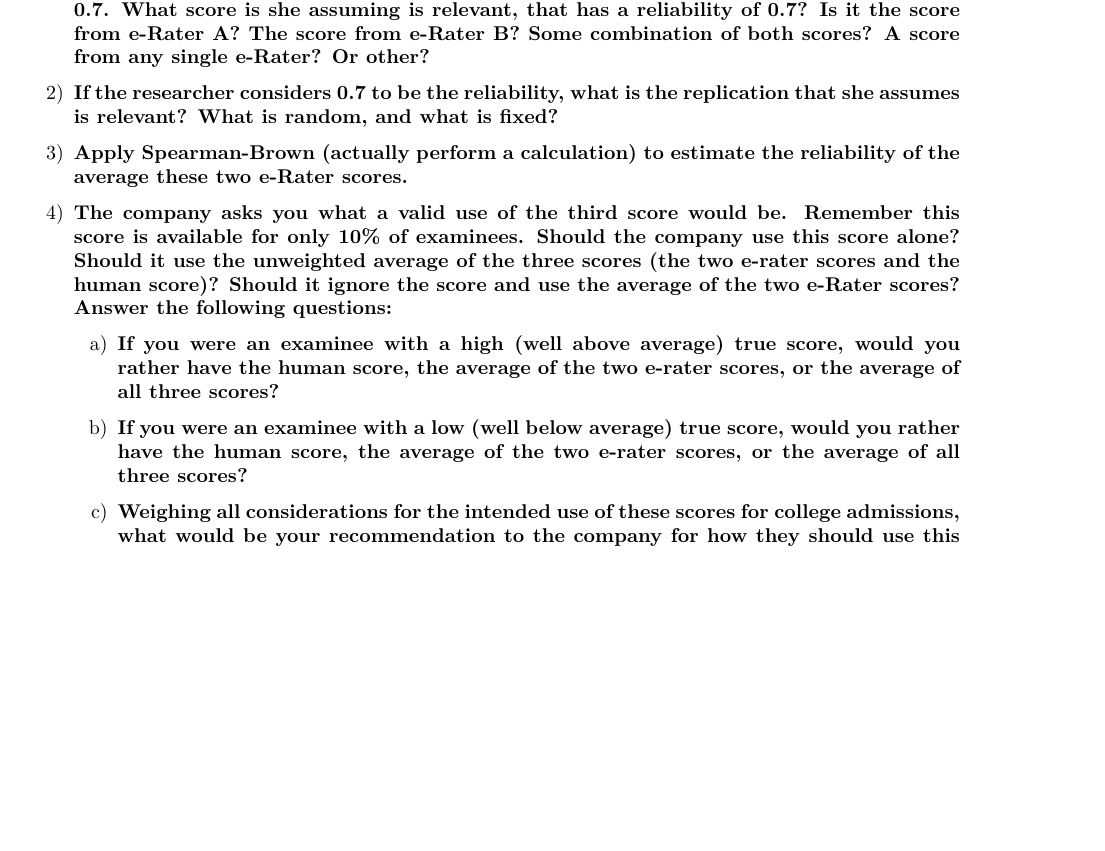
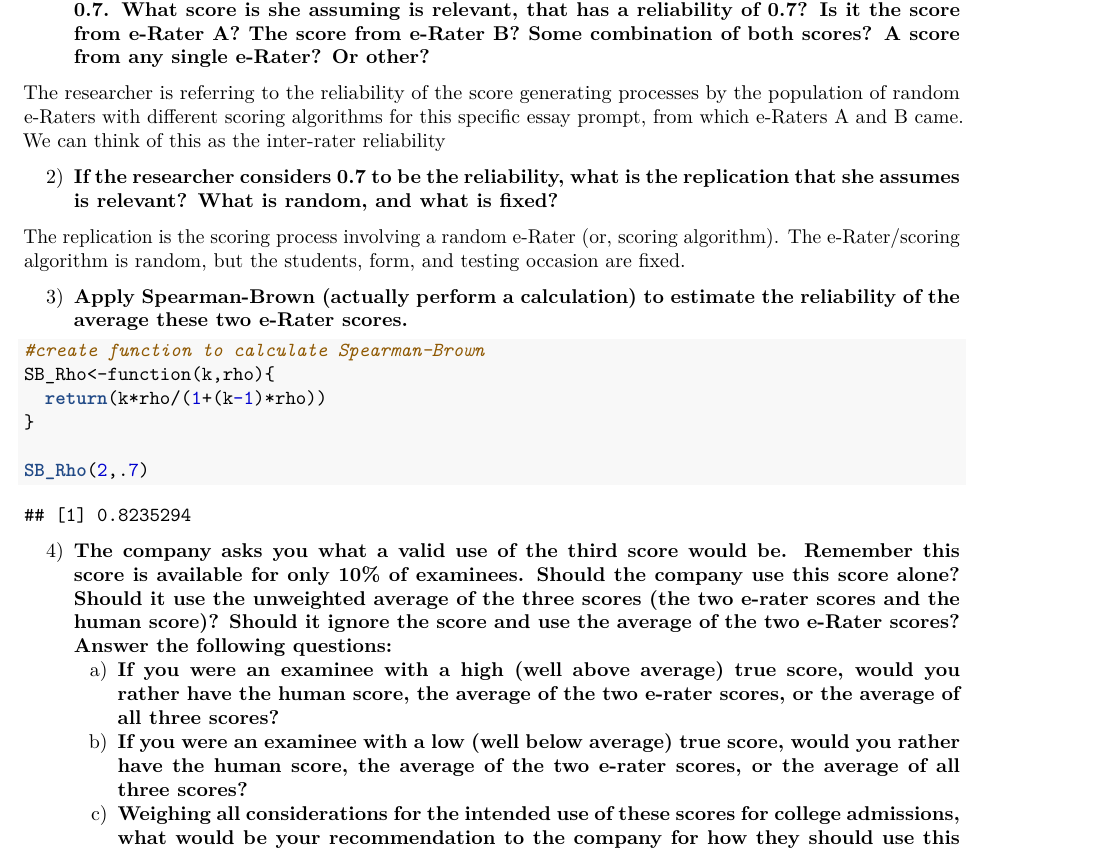
Before and after one commit to ThomasKK/Homework061, an R Markdown document (Pset1.Rmd): part of page 1 of 7 before the commit and part of page 1 of 8 after it, cut so that both start at the same text, the shorter picture padded with empty space. The pictures show the output file Pset1.pdf that the author committed with the source.

Commit message:
Added in Vinh's stuff, made sure it ran

````diff
--- a/Pset1.Rmd
+++ b/Pset1.Rmd
@@ -19,9 +19,23 @@ library(tidyr)
 
 1) \textbf{On the basis of this correlation, the researcher states that the reliability of the ratings is 0.7.  What score is she assuming is relevant, that has a reliability of 0.7? Is it the score from e-Rater A? The score from e-Rater B? Some combination of both scores? A score from any single e-Rater? Or other?}
 
+The researcher is referring to the reliability of the score generating processes by the population of random e-Raters with different scoring algorithms for this specific essay prompt, from which e-Raters A and B came.  We can think of this as the inter-rater reliability
+
 2) \textbf{If the researcher considers 0.7 to be the reliability, what is the replication that she assumes is relevant?  What is random, and what is fixed?}
 
+The replication is the scoring process involving a random e-Rater (or, scoring algorithm).  The e-Rater/scoring algorithm is random, but the students, form, and testing occasion are fixed.
+
+
 3) \textbf{Apply Spearman-Brown (actually perform a calculation) to estimate the reliability of the average these two e-Rater scores.}
+
+```{r}
+#create function to calculate Spearman-Brown
+SB_Rho<-function(k,rho){
+  return(k*rho/(1+(k-1)*rho))
+}
+
+SB_Rho(2,.7)
+```
 
 4) \textbf{The company asks you what a valid use of the third score would be. Remember this score is available for only 10\% of examinees. Should the company use this score alone? Should it use the unweighted average of the three scores (the two e-rater scores and the human score)?  Should it ignore the score and use the average of the two e-Rater scores?  Answer the following questions:}
     a) \textbf{If you were an examinee with a high (well above average) true score, would you rather have the human score, the average of the two e-rater scores, or the average of all three scores?}
````
Also changed, not shown: Pset1.pdf, Pset1.Rmd (6 more changed lines).
